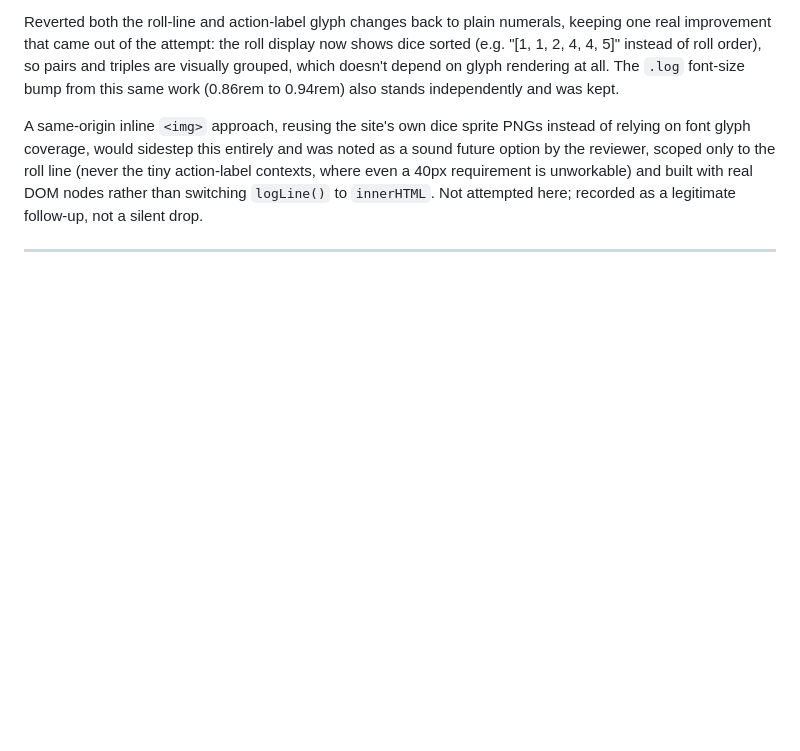
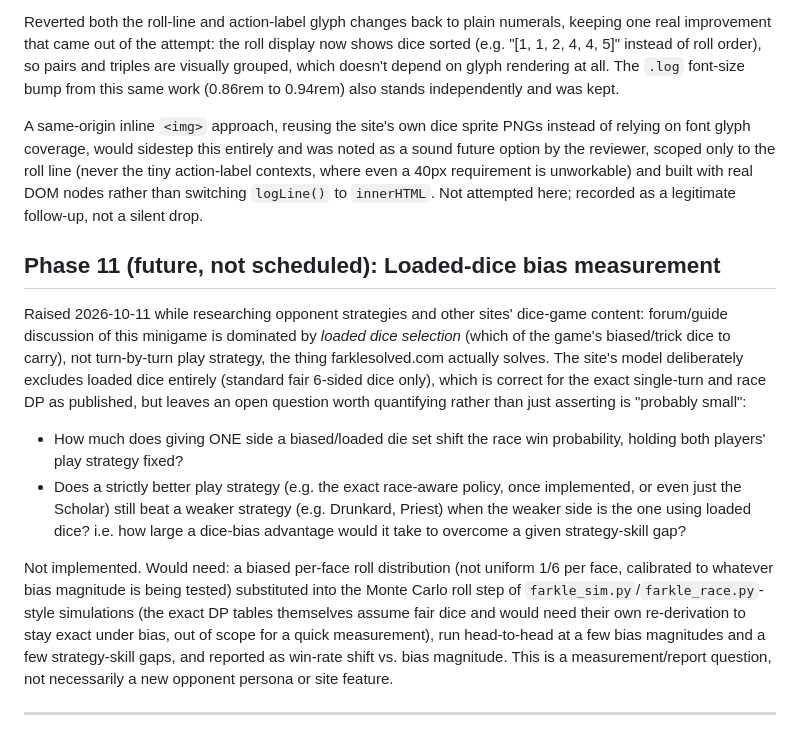
Before and after one commit to rodolfohermans/farklesolved, a Markdown page: ROADMAP.md, the part around the change. Drawn GitHub-style; blank space fills up the shorter version.

Commit message:
Log loaded-dice bias measurement as a future roadmap item
Raised while researching opponent strategies: public strategy discourse for
this minigame is mostly about loaded-dice selection, a different problem
from the turn/race-level play strategy this site solves. Recorded as an
open, unscheduled measurement question rather than acting on it now.

Co-Authored-By: Claude Sonnet 5 <noreply@anthropic.com>

```diff
--- a/ROADMAP.md
+++ b/ROADMAP.md
@@ -495,4 +495,28 @@ where even a 40px requirement is unworkable) and built with real DOM nodes rathe
 `logLine()` to `innerHTML`. Not attempted here; recorded as a legitimate follow-up, not a
 silent drop.
 
+## Phase 11 (future, not scheduled): Loaded-dice bias measurement
+
+Raised 2026-10-11 while researching opponent strategies and other sites' dice-game content:
+forum/guide discussion of this minigame is dominated by *loaded dice selection* (which of the
+game's biased/trick dice to carry), not turn-by-turn play strategy, the thing farklesolved.com
+actually solves. The site's model deliberately excludes loaded dice entirely (standard fair
+6-sided dice only), which is correct for the exact single-turn and race DP as published, but
+leaves an open question worth quantifying rather than just asserting is "probably small":
+
+- How much does giving ONE side a biased/loaded die set shift the race win probability, holding
+  both players' play strategy fixed?
+- Does a strictly better play strategy (e.g. the exact race-aware policy, once implemented, or
+  even just the Scholar) still beat a weaker strategy (e.g. Drunkard, Priest) when the weaker
+  side is the one using loaded dice? i.e. how large a dice-bias advantage would it take to
+  overcome a given strategy-skill gap?
+
+Not implemented. Would need: a biased per-face roll distribution (not uniform 1/6 per face,
+calibrated to whatever bias magnitude is being tested) substituted into the Monte Carlo roll
+step of `farkle_sim.py`/`farkle_race.py`-style simulations (the exact DP tables themselves
+assume fair dice and would need their own re-derivation to stay exact under bias, out of scope
+for a quick measurement), run head-to-head at a few bias magnitudes and a few strategy-skill
+gaps, and reported as win-rate shift vs. bias magnitude. This is a measurement/report question,
+not necessarily a new opponent persona or site feature.
+
 ---
```
